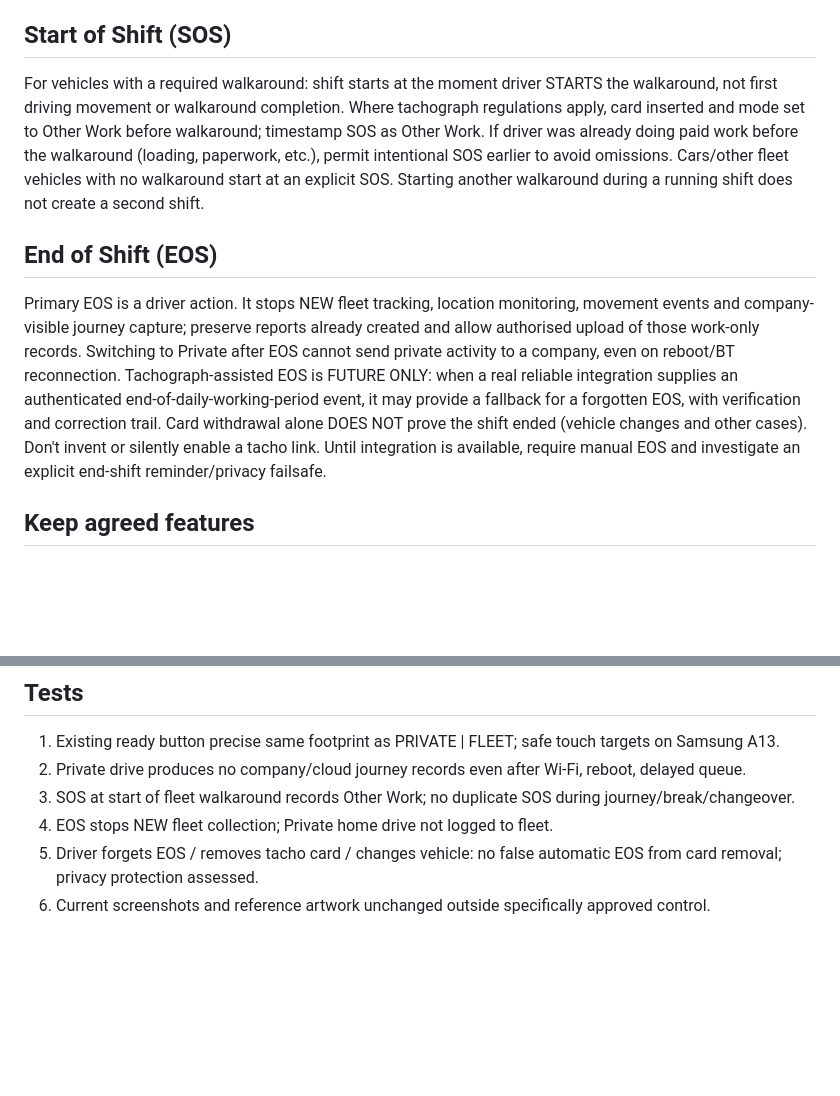
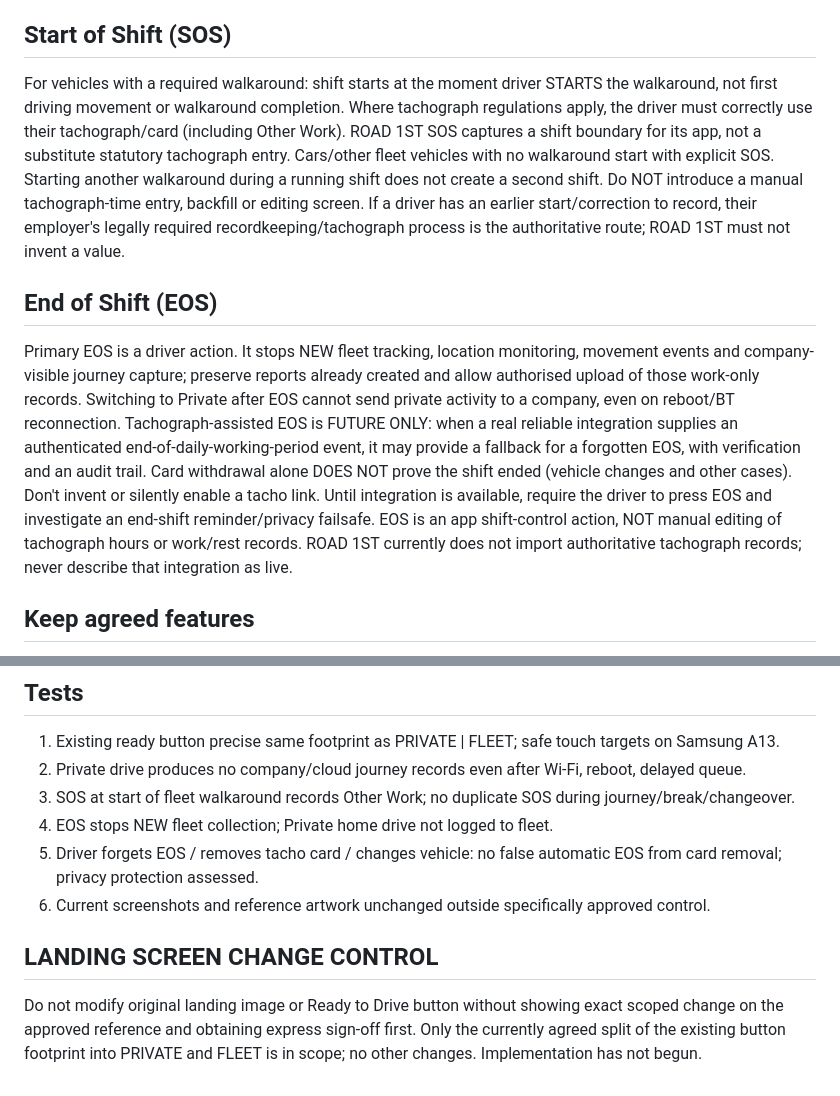
Before and after one commit to mfaggetter33-del/road1st-admin-ui, a Markdown page: docs/road1st-one-app-private-fleet-sos-eos-2026-10-10.md, 2 parts joined by grey strips. GitHub-like rendering; blank space fills up the shorter version.

Commit message:
Clarify tachograph is authoritative; no manual entries, EOS is app-only, and require landing button visual sign-off

```diff
--- a/docs/road1st-one-app-private-fleet-sos-eos-2026-10-10.md
+++ b/docs/road1st-one-app-private-fleet-sos-eos-2026-10-10.md
@@ -8,11 +8,11 @@ Retain the complete approved landing artwork, logo, colours, font and layout. Ch
 PRIVATE: personal Start Journey and End Journey, phone safety protection, no cloud storage or fleet reports of private journeys. FLEET: authorised company connection, SOS/EOS, walkaround, breaks, other work, rest, vehicle types, ferry mode, double manning, fleet reporting. Neither company enrolment nor Bluetooth/movement automatically starts a fleet shift. Fleet data is collected only during a verified active work session. Separate local queues and enforce work-only reporting server-side, not merely by UI switching. Private mode cannot open until EOS completes; work uploads queued before EOS may finish without collecting new private activity.
 
 ## Start of Shift (SOS)
-For vehicles with a required walkaround: shift starts at the moment driver STARTS the walkaround, not first driving movement or walkaround completion. Where tachograph regulations apply, card inserted and mode set to Other Work before walkaround; timestamp SOS as Other Work. If driver was already doing paid work before the walkaround (loading, paperwork, etc.), permit intentional SOS earlier to avoid omissions. Cars/other fleet vehicles with no walkaround start at an explicit SOS. Starting another walkaround during a running shift does not create a second shift.
+For vehicles with a required walkaround: shift starts at the moment driver STARTS the walkaround, not first driving movement or walkaround completion. Where tachograph regulations apply, the driver must correctly use their tachograph/card (including Other Work). ROAD 1ST SOS captures a shift boundary for its app, not a substitute statutory tachograph entry. Cars/other fleet vehicles with no walkaround start with explicit SOS. Starting another walkaround during a running shift does not create a second shift. Do NOT introduce a manual tachograph-time entry, backfill or editing screen. If a driver has an earlier start/correction to record, their employer's legally required recordkeeping/tachograph process is the authoritative route; ROAD 1ST must not invent a value.
 
 ## End of Shift (EOS)
 Primary EOS is a driver action. It stops NEW fleet tracking, location monitoring, movement events and company-visible journey capture; preserve reports already created and allow authorised upload of those work-only records. Switching to Private after EOS cannot send private activity to a company, even on reboot/BT reconnection.
-Tachograph-assisted EOS is FUTURE ONLY: when a real reliable integration supplies an authenticated end-of-daily-working-period event, it may provide a fallback for a forgotten EOS, with verification and correction trail. Card withdrawal alone DOES NOT prove the shift ended (vehicle changes and other cases). Don't invent or silently enable a tacho link. Until integration is available, require manual EOS and investigate an explicit end-shift reminder/privacy failsafe.
+Tachograph-assisted EOS is FUTURE ONLY: when a real reliable integration supplies an authenticated end-of-daily-working-period event, it may provide a fallback for a forgotten EOS, with verification and an audit trail. Card withdrawal alone DOES NOT prove the shift ended (vehicle changes and other cases). Don't invent or silently enable a tacho link. Until integration is available, require the driver to press EOS and investigate an end-shift reminder/privacy failsafe. EOS is an app shift-control action, NOT manual editing of tachograph hours or work/rest records. ROAD 1ST currently does not import authoritative tachograph records; never describe that integration as live.
 
 ## Keep agreed features
 Preserve walkaround 15-minute reminder, breaks, rest, other work, temporary stop, police stop, ferry offline uploads, co-driver changeover, start without Bluetooth, SOS/EOS timing and approved visual styling. Break/rest/journey end must never imply EOS. The modes are independent of car, van, Van + Tacho, truck, bus selection.
@@ -27,3 +27,6 @@ Implement actual app mode/shift state and consistent stop of background fleet se
 4. EOS stops NEW fleet collection; Private home drive not logged to fleet.
 5. Driver forgets EOS / removes tacho card / changes vehicle: no false automatic EOS from card removal; privacy protection assessed.
 6. Current screenshots and reference artwork unchanged outside specifically approved control.
+
+## LANDING SCREEN CHANGE CONTROL
+Do not modify original landing image or Ready to Drive button without showing exact scoped change on the approved reference and obtaining express sign-off first. Only the currently agreed split of the existing button footprint into PRIVATE and FLEET is in scope; no other changes. Implementation has not begun.
```
